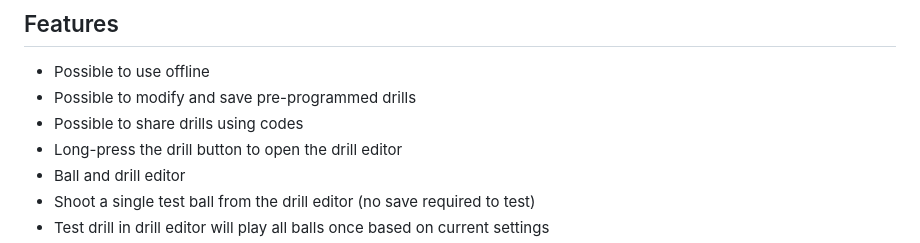
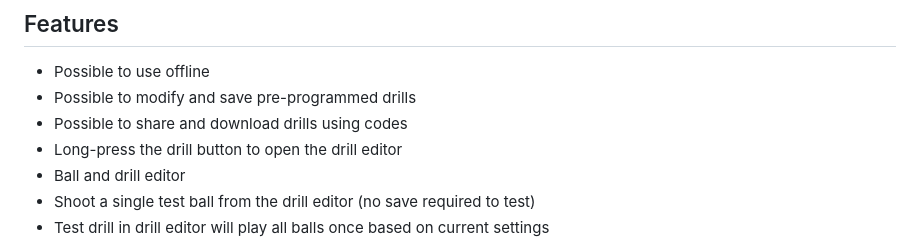
Before and after one commit to olanga/nova, a Markdown page: README.md, the part around the change. Rendered like a GitHub page.

```diff
--- a/README.md
+++ b/README.md
@@ -21,7 +21,7 @@ Webclient works only with Chrome and Chromium type browsers
 ## Features
 - Possible to use offline
 - Possible to modify and save pre-programmed drills
-- Possible to share drills using codes
+- Possible to share and download drills using codes
 - Long-press the drill button to open the drill editor
 - Ball and drill editor
 - Shoot a single test ball from the drill editor (no save required to test)
```
